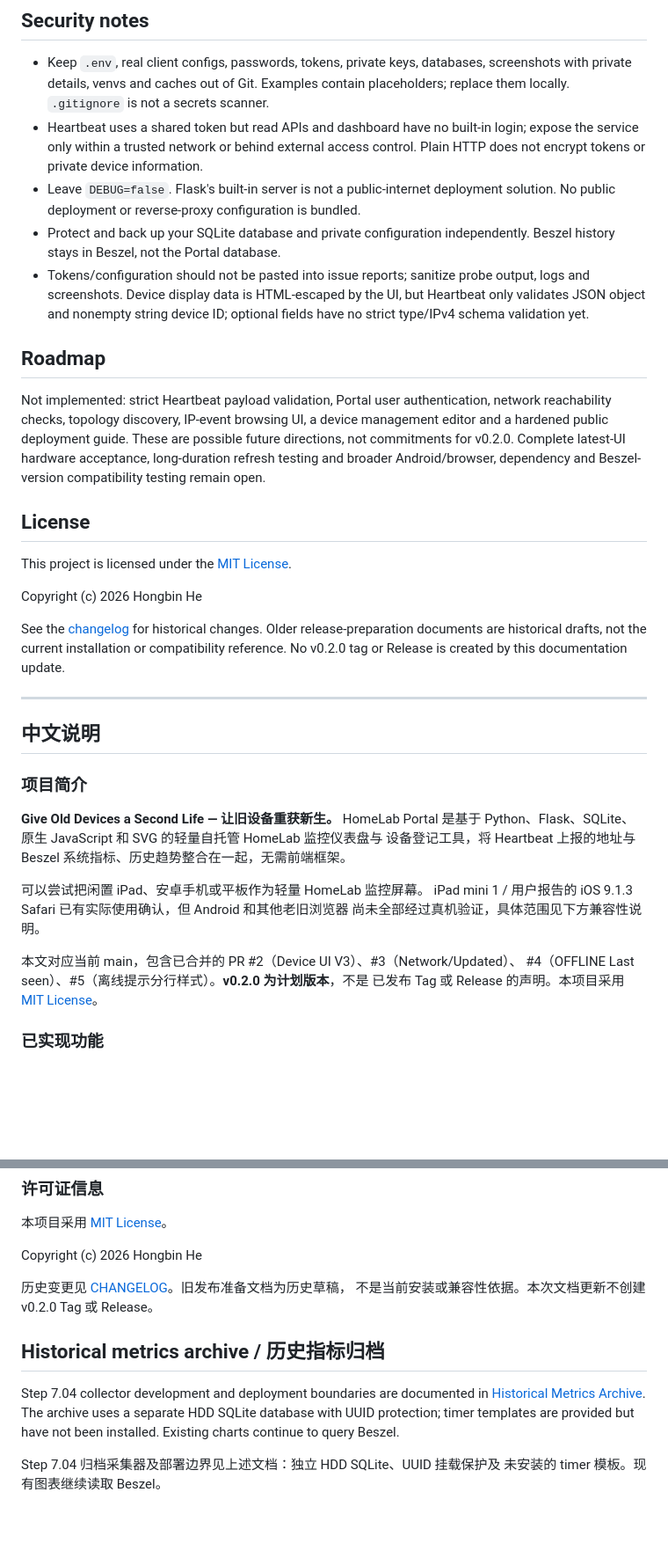
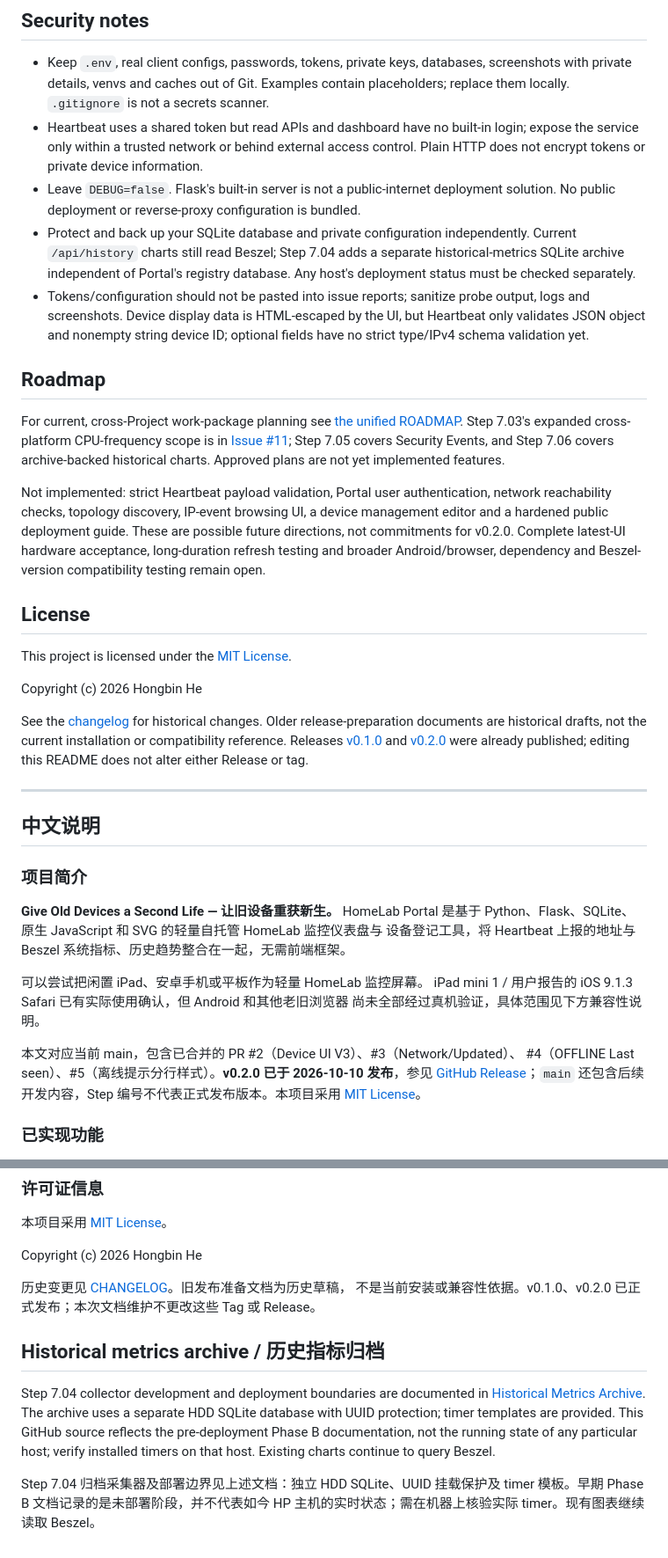
Before and after one commit to hhb-coding/homelab-portal, a Markdown page: README.md, 2 parts joined by grey strips. Shown at 88% size. GitHub-like rendering; blank space fills up the shorter version.

Commit message:
docs: correct README release status, tests and archive guidance

```diff
--- a/README.md
+++ b/README.md
@@ -472,13 +471,15 @@ test counts are historical, not the installation guide for current main.
 - Leave `DEBUG=false`. Flask's built-in server is not a public-internet deployment
   solution. No public deployment or reverse-proxy configuration is bundled.
 - Protect and back up your SQLite database and private configuration independently.
-  Beszel history stays in Beszel, not the Portal database.
+  Current `/api/history` charts still read Beszel; Step 7.04 adds a separate historical-metrics SQLite archive independent of Portal's registry database. Any host's deployment status must be checked separately.
 - Tokens/configuration should not be pasted into issue reports; sanitize probe
   output, logs and screenshots. Device display data is HTML-escaped by the UI,
   but Heartbeat only validates JSON object and nonempty string device ID;
   optional fields have no strict type/IPv4 schema validation yet.
 
 ## Roadmap
+
+For current, cross-Project work-package planning see [the unified ROADMAP](docs/ROADMAP.md). Step 7.03's expanded cross-platform CPU-frequency scope is in [Issue #11](https://github.com/hhb-coding/homelab-portal/issues/11); Step 7.05 covers Security Events, and Step 7.06 covers archive-backed historical charts. Approved plans are not yet implemented features.
 
 Not implemented: strict Heartbeat payload validation, Portal user authentication,
 network reachability checks, topology discovery, IP-event browsing UI, a device
@@ -495,7 +496,7 @@ Copyright (c) 2026 Hongbin He
 
 See the [changelog](CHANGELOG.md) for historical changes. Older release-preparation
 documents are historical drafts, not the current installation or compatibility
-reference. No v0.2.0 tag or Release is created by this documentation update.
+reference. Releases [v0.1.0](https://github.com/hhb-coding/homelab-portal/releases/tag/v0.1.0) and [v0.2.0](https://github.com/hhb-coding/homelab-portal/releases/tag/v0.2.0) were already published; editing this README does not alter either Release or tag.
 
 ---
 
@@ -512,8 +513,7 @@ iPad mini 1 / 用户报告的 iOS 9.1.3 Safari 已有实际使用确认，但 An
 尚未全部经过真机验证，具体范围见下方兼容性说明。
 
 本文对应当前 main，包含已合并的 PR #2（Device UI V3）、#3（Network/Updated）、
-#4（OFFLINE Last seen）、#5（离线提示分行样式）。**v0.2.0 为计划版本**，不是
-已发布 Tag 或 Release 的声明。本项目采用 [MIT License](LICENSE)。
+#4（OFFLINE Last seen）、#5（离线提示分行样式）。**v0.2.0 已于 2026-10-10 发布**，参见 [GitHub Release](https://github.com/hhb-coding/homelab-portal/releases/tag/v0.2.0)；`main` 还包含后续开发内容，Step 编号不代表正式发布版本。本项目采用 [MIT License](LICENSE)。
 
 ### 已实现功能
 
@@ -701,14 +700,13 @@ HTTP 不加密信息，调试必须关闭；Flask 内置服务器不是公网部
 Copyright (c) 2026 Hongbin He
 
 历史变更见 [CHANGELOG](CHANGELOG.md)。旧发布准备文档为历史草稿，
-不是当前安装或兼容性依据。本次文档更新不创建 v0.2.0 Tag 或 Release。
+不是当前安装或兼容性依据。v0.1.0、v0.2.0 已正式发布；本次文档维护不更改这些 Tag 或 Release。
 
 ## Historical metrics archive / 历史指标归档
 
 Step 7.04 collector development and deployment boundaries are documented in
 [Historical Metrics Archive](docs/historical-metrics-archive.md). The archive
-uses a separate HDD SQLite database with UUID protection; timer templates are
-provided but have not been installed. Existing charts continue to query Beszel.
+uses a separate HDD SQLite database with UUID protection; timer templates are provided. This GitHub source reflects the pre-deployment Phase B documentation, not the running state of any particular host; verify installed timers on that host. Existing charts continue to query Beszel.
 
 Step 7.04 归档采集器及部署边界见上述文档：独立 HDD SQLite、UUID 挂载保护及
-未安装的 timer 模板。现有图表继续读取 Beszel。
+timer 模板。早期 Phase B 文档记录的是未部署阶段，并不代表如今 HP 主机的实时状态；需在机器上核验实际 timer。现有图表继续读取 Beszel。
```
Also changed, not shown: other parts of README.md (+5 -7 lines).
